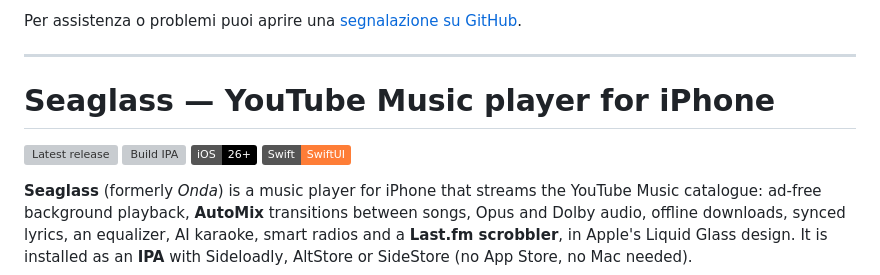
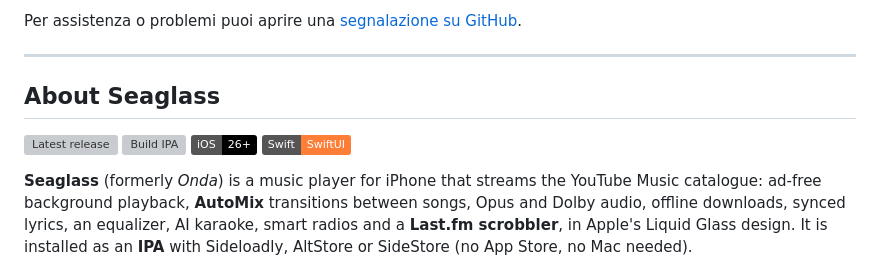
Before and after one commit to Foglio24/onda, a Markdown page: README.md, the part around one of its changes. Rendered like a GitHub page; badges without logos; grey boxes are pictures that could not be loaded.

```diff
--- a/README.md
+++ b/README.md
@@ -43,5 +43,5 @@ Per assistenza o problemi puoi aprire una [segnalazione su GitHub](https://githu
 
 ---
 
-# Seaglass — YouTube Music player for iPhone
+## About Seaglass
 
```
Also changed, not shown: other parts of README.md (+2 -2 lines).
